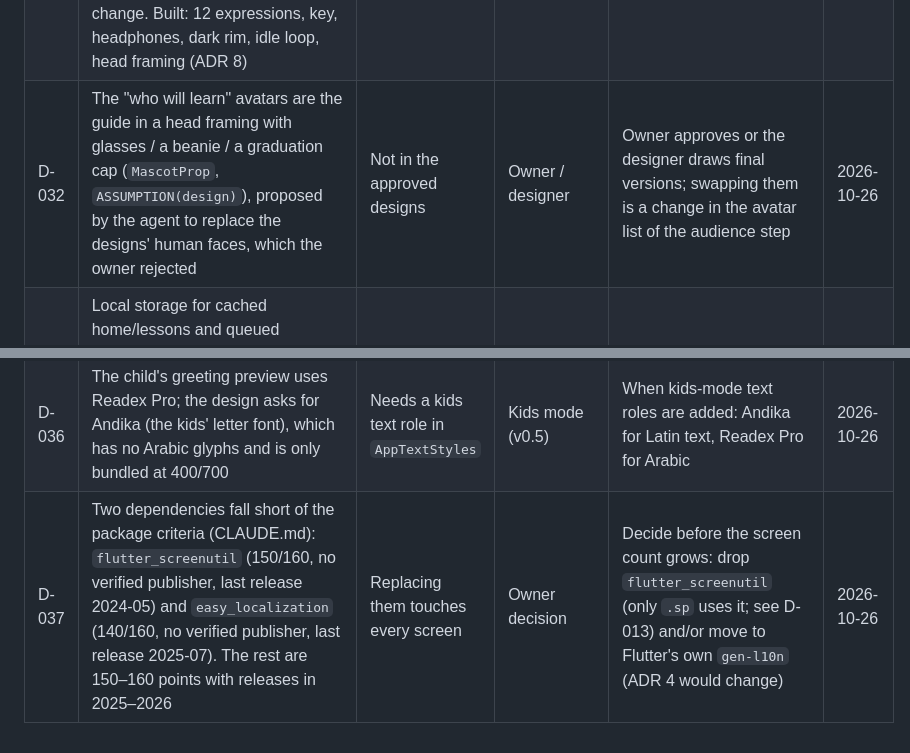
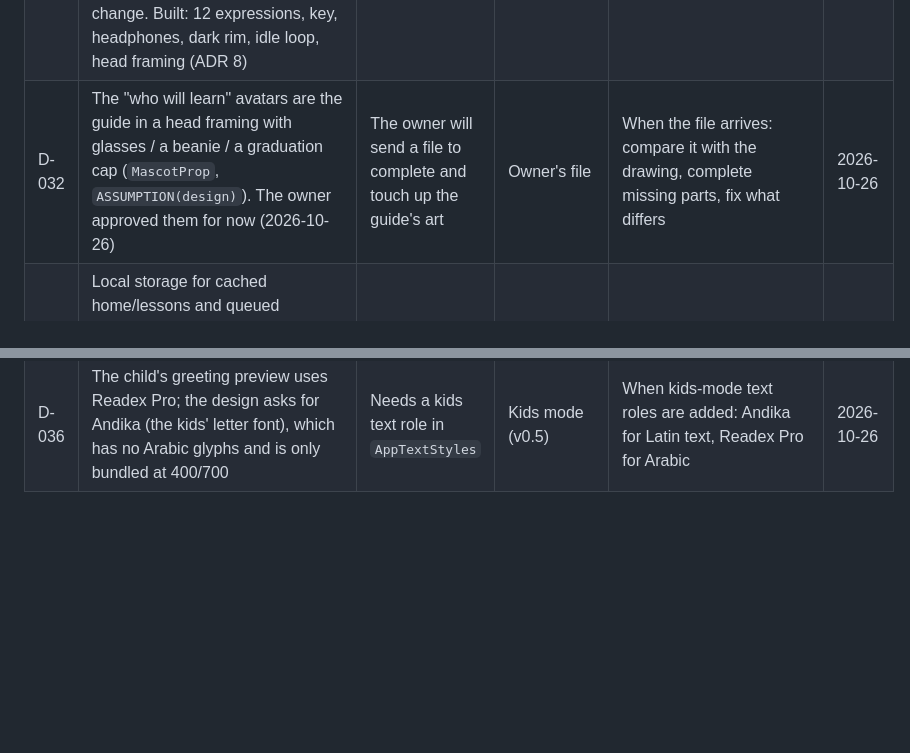
Before and after one commit to Yaman-Diab/Englizia, a Markdown page: docs/STATUS.md, 2 parts joined by grey strips. GitHub-like rendering; blank space fills up the shorter version.

Commit message:
docs: record the owner's decisions on packages and avatars
Existing dependencies are kept as they are, so the package review row
is closed and the agent guide says never to remove one. The "Bulbul
family" avatars are approved for now, pending the owner's art file.

Co-Authored-By: Claude Opus 5.5 <noreply@anthropic.com>

```diff
--- a/docs/STATUS.md
+++ b/docs/STATUS.md
@@ -77,7 +77,7 @@ v0.1 target date: **2026-11-05**; v0.2 2026-11-26; v0.3 2026-12-17; v0.4 2027-01
 | D-023 | App name: the v3.0 documents say "Englizia" (S §22, §27) but the app was renamed **Engleazia** on 2026-10-25 | Owner changed the name after the documents were issued | Owner | Confirm the final spelling and update documents and designs before the store listing | 2026-10-25 |
 | D-024 | Password-reset links must open the app: Android App Links and iOS Universal Links need a real domain, `assetlinks.json` and an apple-app-site-association file (S §5.2) | No domain yet | Owner / backend | Before the recovery flow (v0.1) | 2026-10-25 |
 | D-025 | Guide character, remaining parts: the AI variant and its five expressions (`ai-think`, `ai-idea`, `ai-magic`, `ai-translate`, `ai-voice`), the silhouette mode, animated bubble contents, and the hand-size morph during a pose change. Built: 12 expressions, key, headphones, dark rim, idle loop, head framing (ADR 8) | Not needed by v0.1 screens | AI features (v0.5) | When the first AI screen is built; the data is in the design file `Guide.dc.html` | 2026-10-25 |
-| D-032 | The "who will learn" avatars are the guide in a head framing with glasses / a beanie / a graduation cap (`MascotProp`, `ASSUMPTION(design)`), proposed by the agent to replace the designs' human faces, which the owner rejected | Not in the approved designs | Owner / designer | Owner approves or the designer draws final versions; swapping them is a change in the avatar list of the audience step | 2026-10-26 |
+| D-032 | The "who will learn" avatars are the guide in a head framing with glasses / a beanie / a graduation cap (`MascotProp`, `ASSUMPTION(design)`). The owner approved them for now (2026-10-26) | The owner will send a file to complete and touch up the guide's art | Owner's file | When the file arrives: compare it with the drawing, complete missing parts, fix what differs | 2026-10-26 |
 | D-026 | Local storage for cached home/lessons and queued answers with stable attempt ids (S §7.1, §21); technology not chosen. v0.1 only needs onboarding answers kept on the phone until the account exists (S §4.3) | Needed from v0.2 | Decision | Before v0.2 (choose and record in an ADR) | 2026-10-25 |
 | D-027 | Requirements coverage: read so far — S §1–8.5 and §21–27; SV §19, §20.1, §23–27 and the table of contents. **Not yet read:** S §8.6–§20 and SV §1–18, §20.2–§22 | Large documents; read per feature | — | Read the matching sections before building each feature, then update this row | 2026-10-25 |
 | D-028 | S §22 asks for fixed-width numbers and directional isolation of mixed Arabic/English text; neither exists in `AppTextStyles` or the widgets yet | New requirement | — | Before the first screen with numbers or mixed text | 2026-10-25 |
@@ -87,4 +87,3 @@ v0.1 target date: **2026-11-05**; v0.2 2026-11-26; v0.3 2026-12-17; v0.4 2027-01
 | D-034 | When several published tracks share one audience, the learner must choose between them (S §3.1, SV §5.2); the app now treats them as one choice | No design for that screen | Designer, or build it from existing components (S §27) | Before a second track gets the same "suggested for" value | 2026-10-26 |
 | D-035 | The «قريبًا» badge is neutral (surface + secondary text) instead of the designs' amber, because amber is reserved for rewards (identity v2) | Rule conflict in the designs | Owner / designer | Confirm or give the badge its own token | 2026-10-26 |
 | D-036 | The child's greeting preview uses Readex Pro; the design asks for Andika (the kids' letter font), which has no Arabic glyphs and is only bundled at 400/700 | Needs a kids text role in `AppTextStyles` | Kids mode (v0.5) | When kids-mode text roles are added: Andika for Latin text, Readex Pro for Arabic | 2026-10-26 |
-| D-037 | Two dependencies fall short of the package criteria (CLAUDE.md): `flutter_screenutil` (150/160, no verified publisher, last release 2024-05) and `easy_localization` (140/160, no verified publisher, last release 2025-07). The rest are 150–160 points with releases in 2025–2026 | Replacing them touches every screen | Owner decision | Decide before the screen count grows: drop `flutter_screenutil` (only `.sp` uses it; see D-013) and/or move to Flutter's own `gen-l10n` (ADR 4 would change) | 2026-10-26 |
```
Also changed, not shown: CLAUDE.md (+1 -1 lines).
